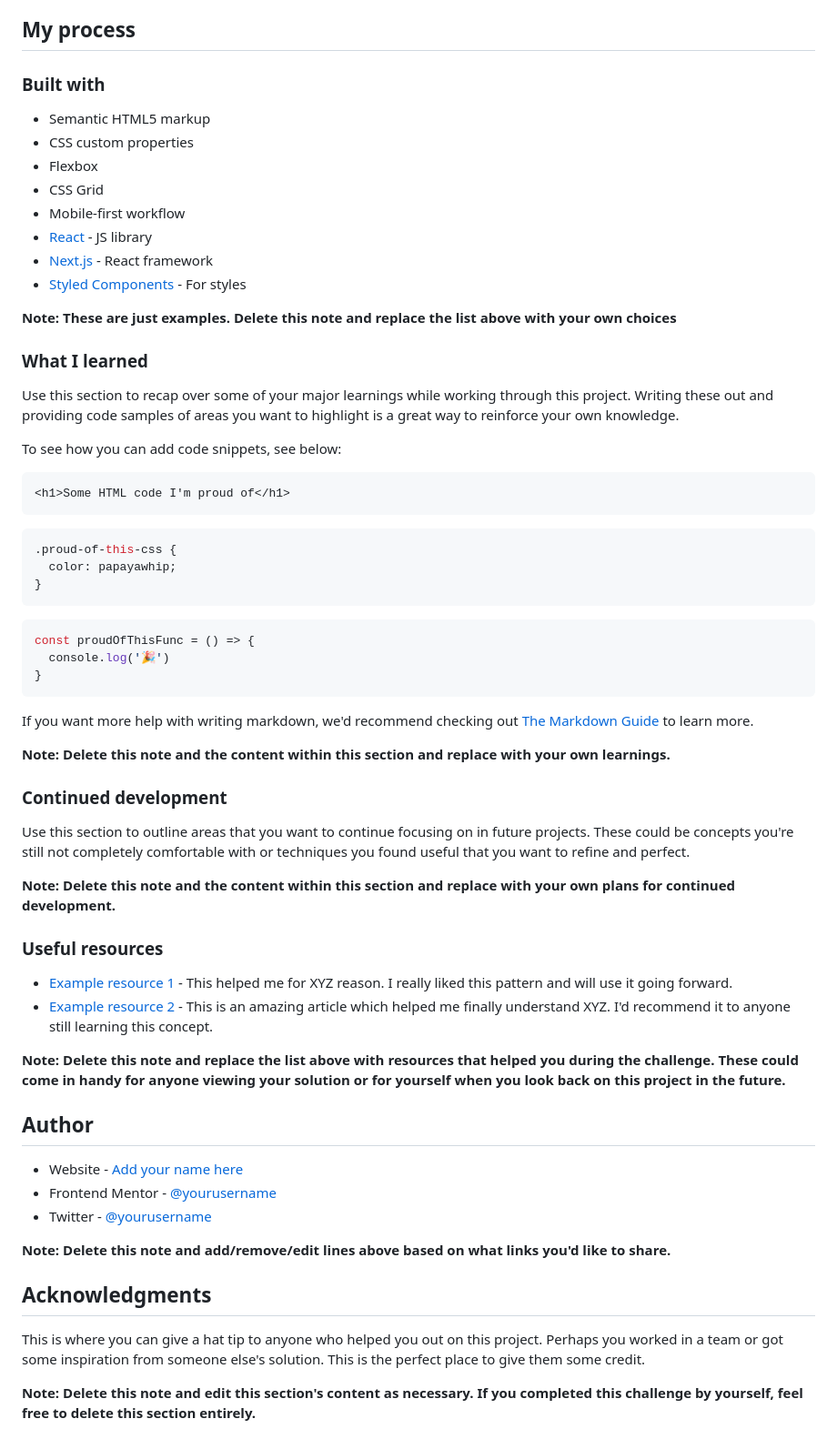
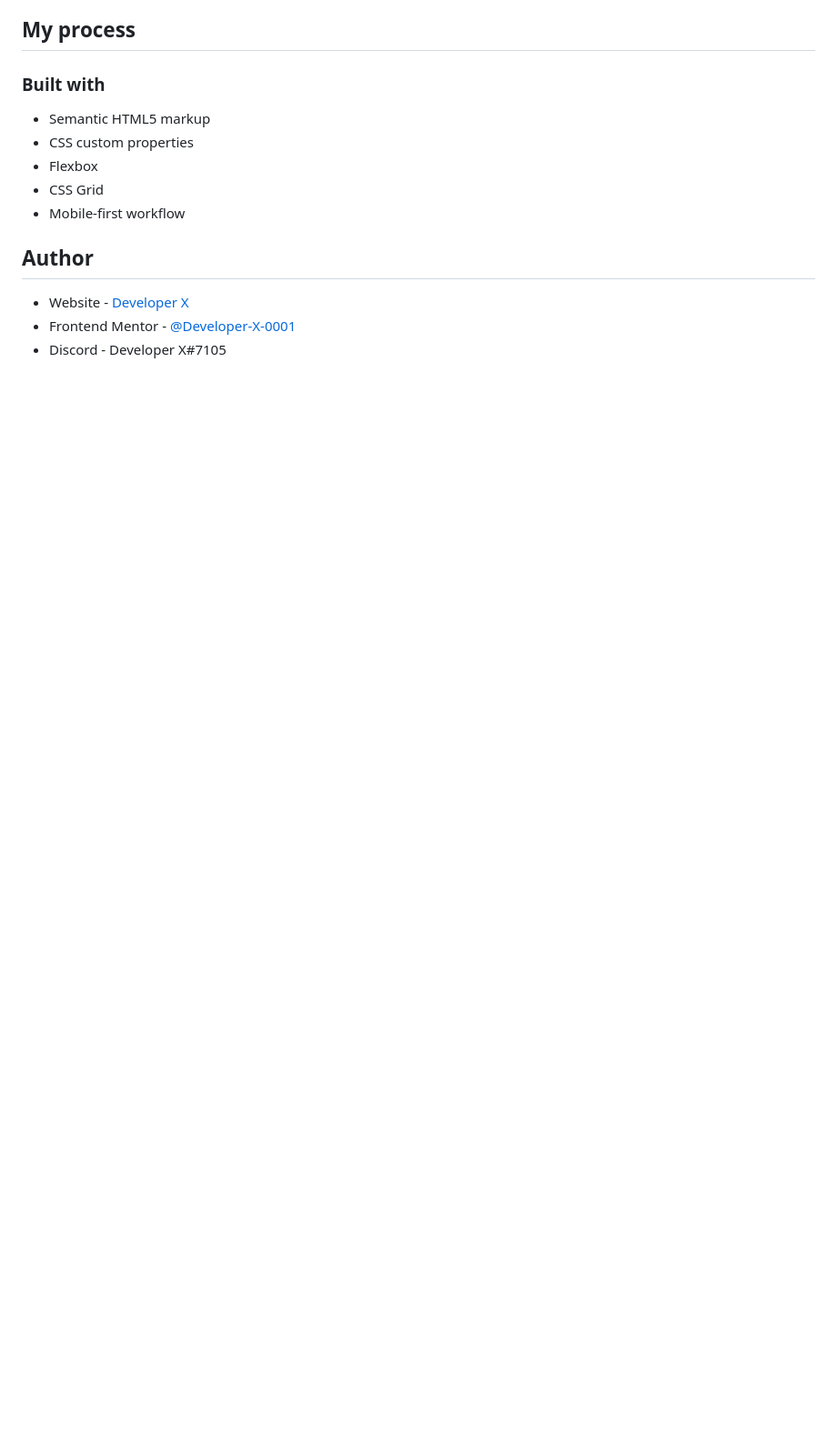
Before and after one commit to Developer-X-0001/interactive-rating-component-main, a Markdown page: README-template.md, the part around the change printed below. Shown: that part at 91% size. Drawn GitHub-style; blank space fills up the shorter version.

````diff
--- a/README-template.md
+++ b/README-template.md
@@ -55,59 +41,9 @@ Then crop/optimize/edit your image however you like, add it to your project, and
 - Flexbox
 - CSS Grid
 - Mobile-first workflow
-- [React](https://reactjs.org/) - JS library
-- [Next.js](https://nextjs.org/) - React framework
-- [Styled Components](https://styled-components.com/) - For styles
-
-**Note: These are just examples. Delete this note and replace the list above with your own choices**
-
-### What I learned
-
-Use this section to recap over some of your major learnings while working through this project. Writing these out and providing code samples of areas you want to highlight is a great way to reinforce your own knowledge.
-
-To see how you can add code snippets, see below:
-
-```html
-<h1>Some HTML code I'm proud of</h1>
-```
-```css
-.proud-of-this-css {
-  color: papayawhip;
-}
-```
-```js
-const proudOfThisFunc = () => {
-  console.log('🎉')
-}
-```
-
-If you want more help with writing markdown, we'd recommend checking out [The Markdown Guide](https://www.markdownguide.org/) to learn more.
-
-**Note: Delete this note and the content within this section and replace with your own learnings.**
-
-### Continued development
-
-Use this section to outline areas that you want to continue focusing on in future projects. These could be concepts you're still not completely comfortable with or techniques you found useful that you want to refine and perfect.
-
-**Note: Delete this note and the content within this section and replace with your own plans for continued development.**
-
-### Useful resources
-
-- [Example resource 1](https://www.example.com) - This helped me for XYZ reason. I really liked this pattern and will use it going forward.
-- [Example resource 2](https://www.example.com) - This is an amazing article which helped me finally understand XYZ. I'd recommend it to anyone still learning this concept.
-
-**Note: Delete this note and replace the list above with resources that helped you during the challenge. These could come in handy for anyone viewing your solution or for yourself when you look back on this project in the future.**
 
 ## Author
 
-- Website - [Add your name here](https://www.your-site.com)
-- Frontend Mentor - [@yourusername](https://www.frontendmentor.io/profile/yourusername)
-- Twitter - [@yourusername](https://www.twitter.com/yourusername)
-
-**Note: Delete this note and add/remove/edit lines above based on what links you'd like to share.**
-
-## Acknowledgments
-
-This is where you can give a hat tip to anyone who helped you out on this project. Perhaps you worked in a team or got some inspiration from someone else's solution. This is the perfect place to give them some credit.
-
-**Note: Delete this note and edit this section's content as necessary. If you completed this challenge by yourself, feel free to delete this section entirely.**
+- Website - [Developer X](https://developer-x-0001.github.io/Portfolio/)
+- Frontend Mentor - [@Developer-X-0001](https://www.frontendmentor.io/profile/Developer-X-0001)
+- Discord - Developer X#7105
````
Also changed, not shown: other parts of README-template.md (+13 -27 lines), design/solution.png (added).
